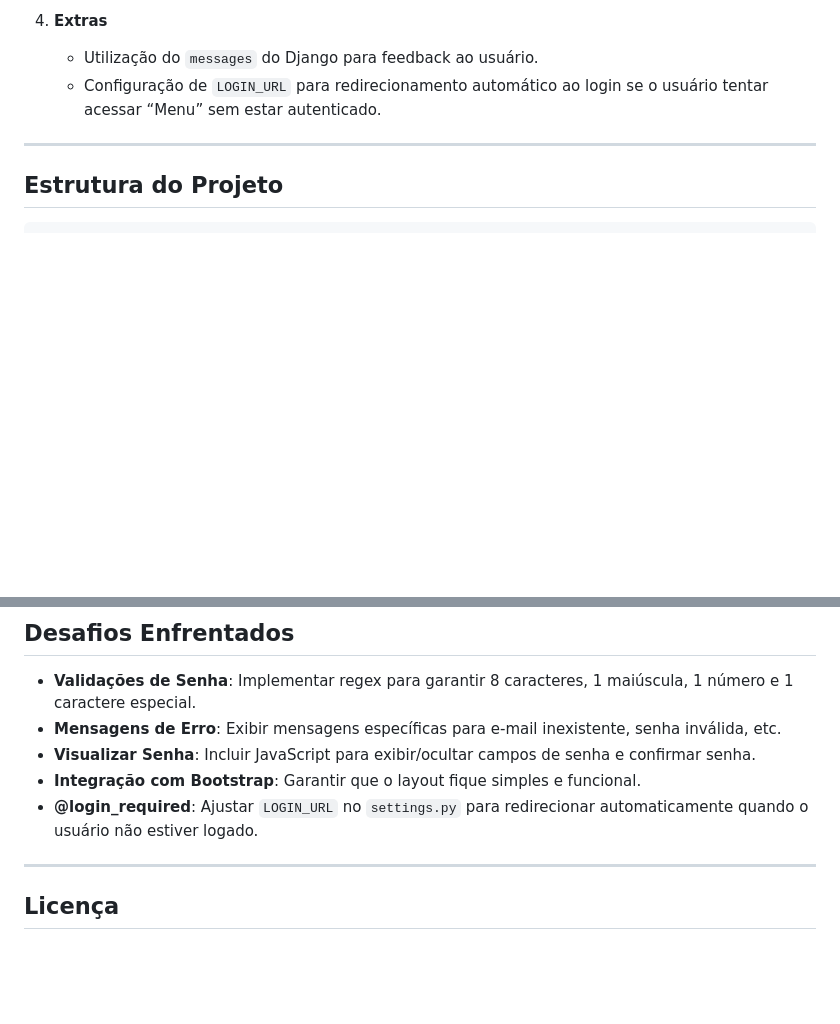
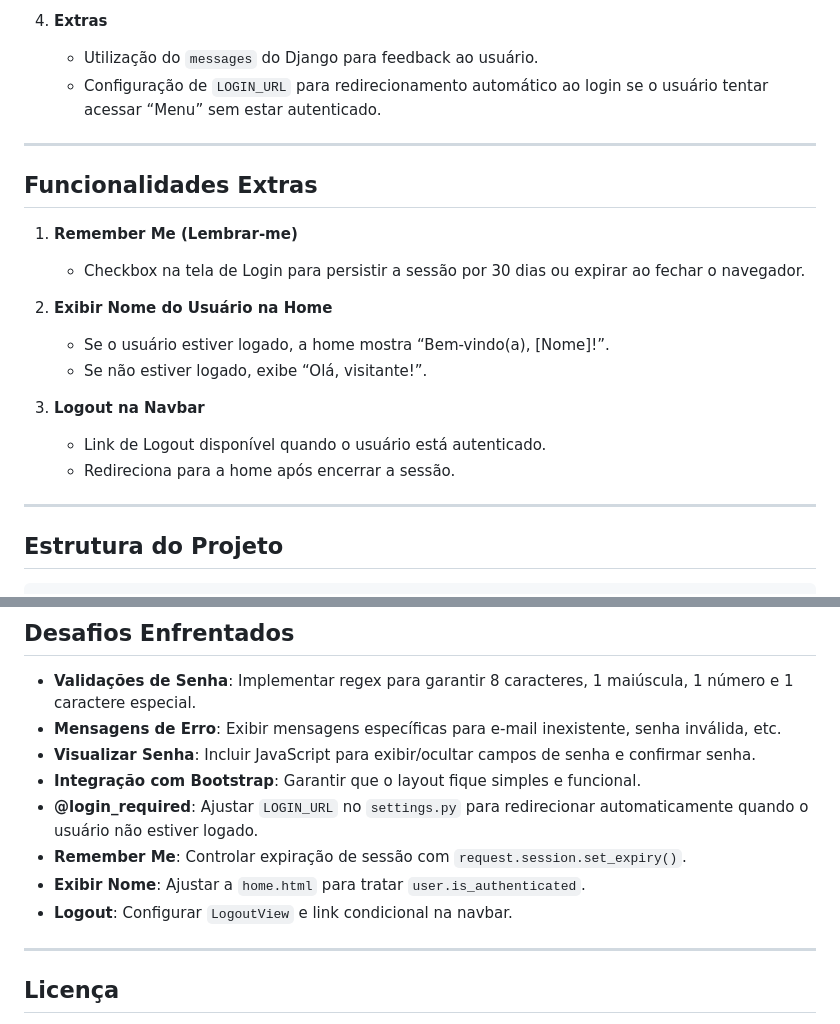
Before and after one commit to djhonantanparreira/desafio-login, a Markdown page: README.md, 2 parts joined by grey strips. GitHub-like rendering; blank space fills up the shorter version.

Commit message:
docs: update README to reflect new extras (Remember Me, user greeting, logout)

```diff
--- a/README.md
+++ b/README.md
@@ -61,6 +61,21 @@ Conforme as orientações recebidas:
 4. **Extras**
    - Utilização do `messages` do Django para feedback ao usuário.
    - Configuração de `LOGIN_URL` para redirecionamento automático ao login se o usuário tentar acessar “Menu” sem estar autenticado.
+
+---
+
+## Funcionalidades Extras
+
+1. **Remember Me (Lembrar-me)**
+   - Checkbox na tela de Login para persistir a sessão por 30 dias ou expirar ao fechar o navegador.
+
+2. **Exibir Nome do Usuário na Home**
+   - Se o usuário estiver logado, a home mostra “Bem-vindo(a), [Nome]!”.
+   - Se não estiver logado, exibe “Olá, visitante!”.
+
+3. **Logout na Navbar**
+   - Link de Logout disponível quando o usuário está autenticado.
+   - Redireciona para a home após encerrar a sessão.
 
 ---
 
@@ -144,6 +159,9 @@ desafio_login/
 - **Visualizar Senha**: Incluir JavaScript para exibir/ocultar campos de senha e confirmar senha.
 - **Integração com Bootstrap**: Garantir que o layout fique simples e funcional.
 - **@login_required**: Ajustar `LOGIN_URL` no `settings.py` para redirecionar automaticamente quando o usuário não estiver logado.
+- **Remember Me**: Controlar expiração de sessão com `request.session.set_expiry()`.
+- **Exibir Nome**: Ajustar a `home.html` para tratar `user.is_authenticated`.
+- **Logout**: Configurar `LogoutView` e link condicional na navbar.
 
 ---
 
```
